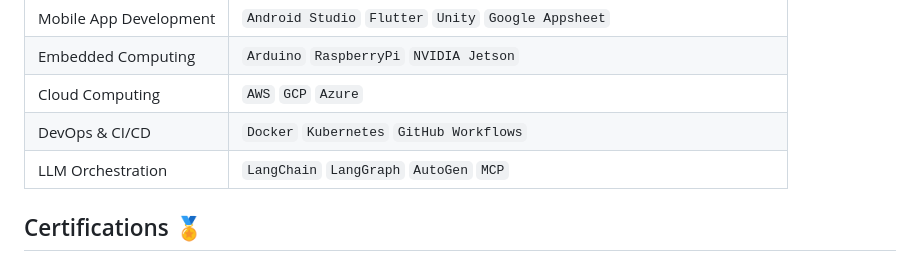
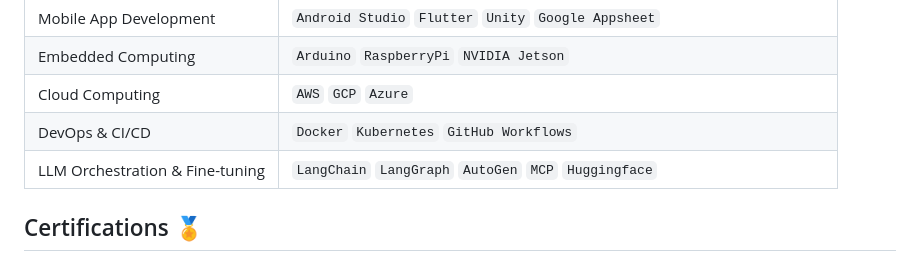
Before and after one commit to binodmx/binodmx.github.io, a Markdown page: index.md, the part around the change. GitHub-like rendering.

```diff
--- a/index.md
+++ b/index.md
@@ -52,7 +52,7 @@ Contributed to the development of a key feature in WSO2 API Manager 3.1.0, enabl
 |Embedded Computing|`Arduino` `RaspberryPi` `NVIDIA Jetson`|
 |Cloud Computing|`AWS` `GCP` `Azure`|
 |DevOps & CI/CD|`Docker` `Kubernetes` `GitHub Workflows`|
-|LLM Orchestration|`LangChain` `LangGraph` `AutoGen` `MCP`|
+|LLM Orchestration & Fine-tuning |`LangChain` `LangGraph` `AutoGen` `MCP` `Huggingface`|
 
 ## Certifications 🏅
 
```
